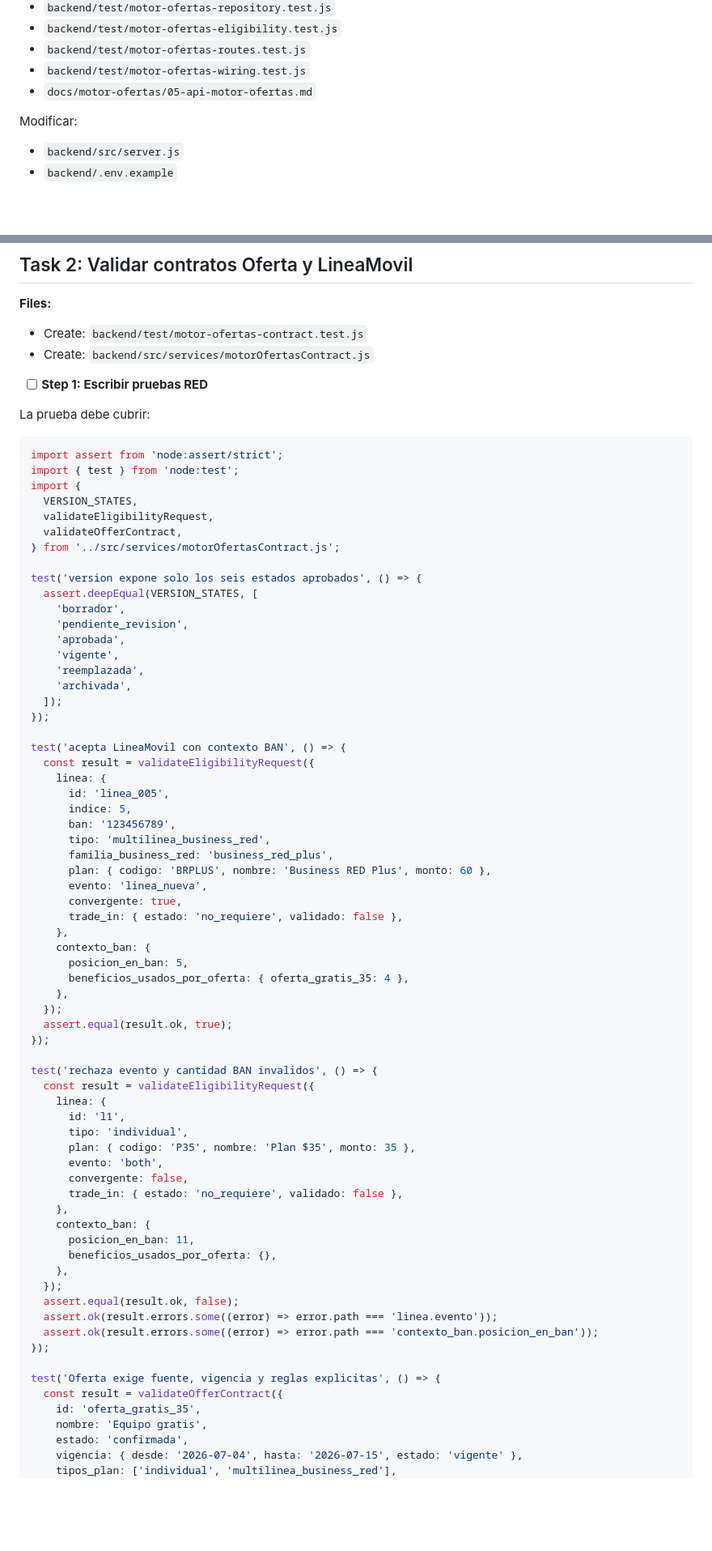
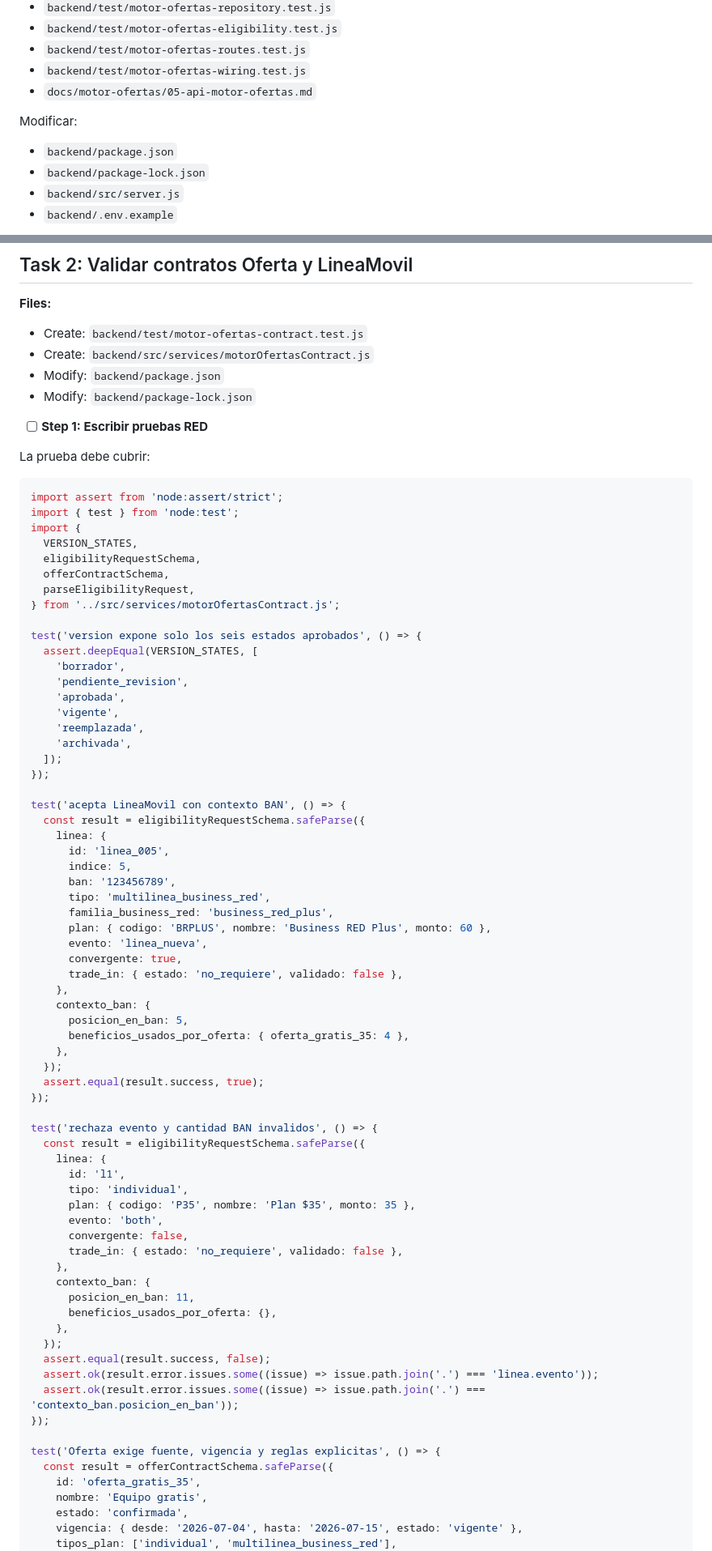
Before and after one commit to Gabrielspr25/crmnew, a Markdown page: docs/motor-ofertas/04-motor-ofertas-versionado-plan-tdd.md, 2 parts joined by grey strips. Shown at 81% size. GitHub-like rendering; blank space fills up the shorter version.

Commit message:
docs(newcrm): fijar Zod y linea base del motor

```diff
--- a/docs/motor-ofertas/04-motor-ofertas-versionado-plan-tdd.md
+++ b/docs/motor-ofertas/04-motor-ofertas-versionado-plan-tdd.md
@@ -46,6 +49,8 @@ Crear:
 
 Modificar:
 
+- `backend/package.json`
+- `backend/package-lock.json`
 - `backend/src/server.js`
 - `backend/.env.example`
 
@@ -360,6 +365,8 @@ git commit -m "feat(newcrm): definir schema versionado de ofertas"
 
 - Create: `backend/test/motor-ofertas-contract.test.js`
 - Create: `backend/src/services/motorOfertasContract.js`
+- Modify: `backend/package.json`
+- Modify: `backend/package-lock.json`
 
 - [ ] **Step 1: Escribir pruebas RED**
 
@@ -370,8 +377,9 @@ import assert from 'node:assert/strict';
 import { test } from 'node:test';
 import {
   VERSION_STATES,
-  validateEligibilityRequest,
-  validateOfferContract,
+  eligibilityRequestSchema,
+  offerContractSchema,
+  parseEligibilityRequest,
 } from '../src/services/motorOfertasContract.js';
 
 test('version expone solo los seis estados aprobados', () => {
@@ -386,7 +394,7 @@ test('version expone solo los seis estados aprobados', () => {
 });
 
 test('acepta LineaMovil con contexto BAN', () => {
-  const result = validateEligibilityRequest({
+  const result = eligibilityRequestSchema.safeParse({
     linea: {
       id: 'linea_005',
       indice: 5,
@@ -403,11 +411,11 @@ test('acepta LineaMovil con contexto BAN', () => {
       beneficios_usados_por_oferta: { oferta_gratis_35: 4 },
     },
   });
-  assert.equal(result.ok, true);
+  assert.equal(result.success, true);
 });
 
 test('rechaza evento y cantidad BAN invalidos', () => {
-  const result = validateEligibilityRequest({
+  const result = eligibilityRequestSchema.safeParse({
     linea: {
       id: 'l1',
       tipo: 'individual',
@@ -421,13 +429,13 @@ test('rechaza evento y cantidad BAN invalidos', () => {
       beneficios_usados_por_oferta: {},
     },
   });
-  assert.equal(result.ok, false);
-  assert.ok(result.errors.some((error) => error.path === 'linea.evento'));
-  assert.ok(result.errors.some((error) => error.path === 'contexto_ban.posicion_en_ban'));
+  assert.equal(result.success, false);
+  assert.ok(result.error.issues.some((issue) => issue.path.join('.') === 'linea.evento'));
+  assert.ok(result.error.issues.some((issue) => issue.path.join('.') === 'contexto_ban.posicion_en_ban'));
 });
 
 test('Oferta exige fuente, vigencia y reglas explicitas', () => {
-  const result = validateOfferContract({
+  const result = offerContractSchema.safeParse({
     id: 'oferta_gratis_35',
     nombre: 'Equipo gratis',
     estado: 'confirmada',
```
Also changed, not shown: other parts of docs/motor-ofertas/04-motor-ofertas-versionado-plan-tdd.md (+115 -53 lines), docs/motor-ofertas/03-motor-ofertas-versionado-especificacion.md (+2 -1 lines), docs/motor-ofertas/linea-base-pruebas-2026-07-12.md (added, +40 -0 lines).
